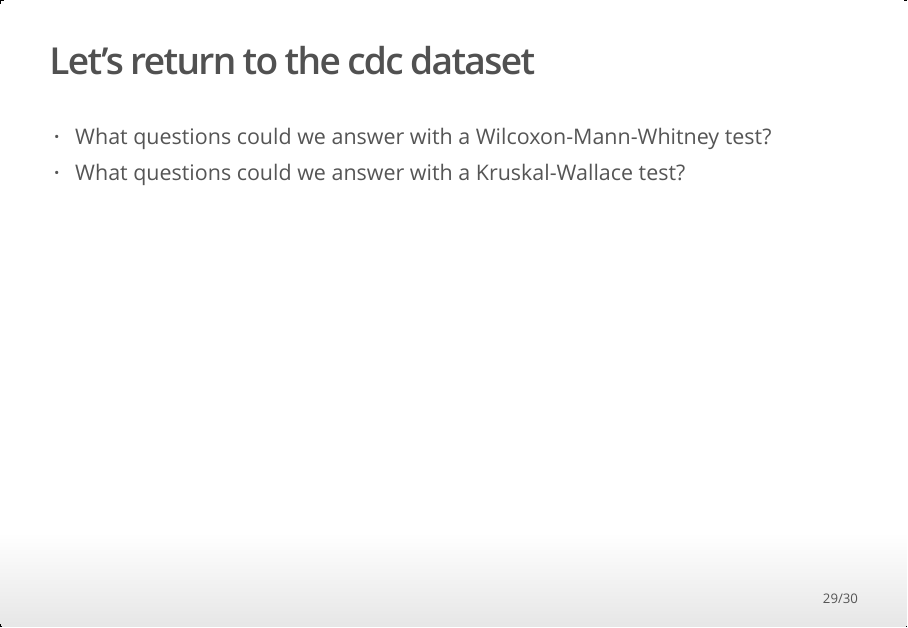
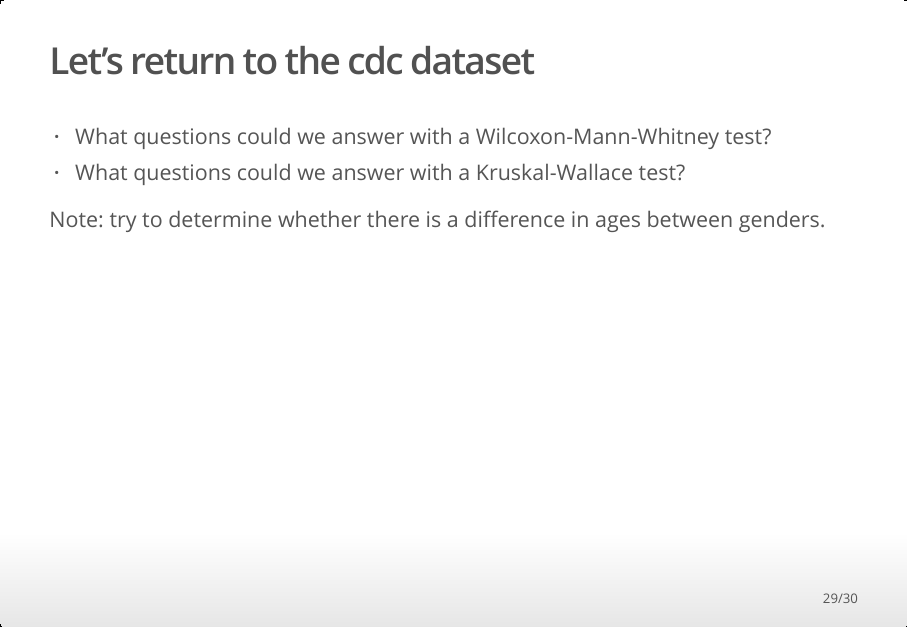
Before and after one commit to mthomas7/246, an R Markdown document (slides/nonparametric.Rmd): page 29 of 30. The pictures show the output file slides/nonparametric.html that the author committed with the source, opened offline.

Commit message:
add note

```diff
--- a/slides/nonparametric.Rmd
+++ b/slides/nonparametric.Rmd
@@ -189,4 +189,6 @@ toothpaste4 %>% kruskal.test(score~brand, data=.)
 * What questions could we answer with a Wilcoxon-Mann-Whitney test?
 * What questions could we answer with a Kruskal-Wallace test?
 
+Note: try to determine whether there is a difference in ages between genders.
+
 ## Iris dataset
```
Also changed, not shown: slides/nonparametric.html.
